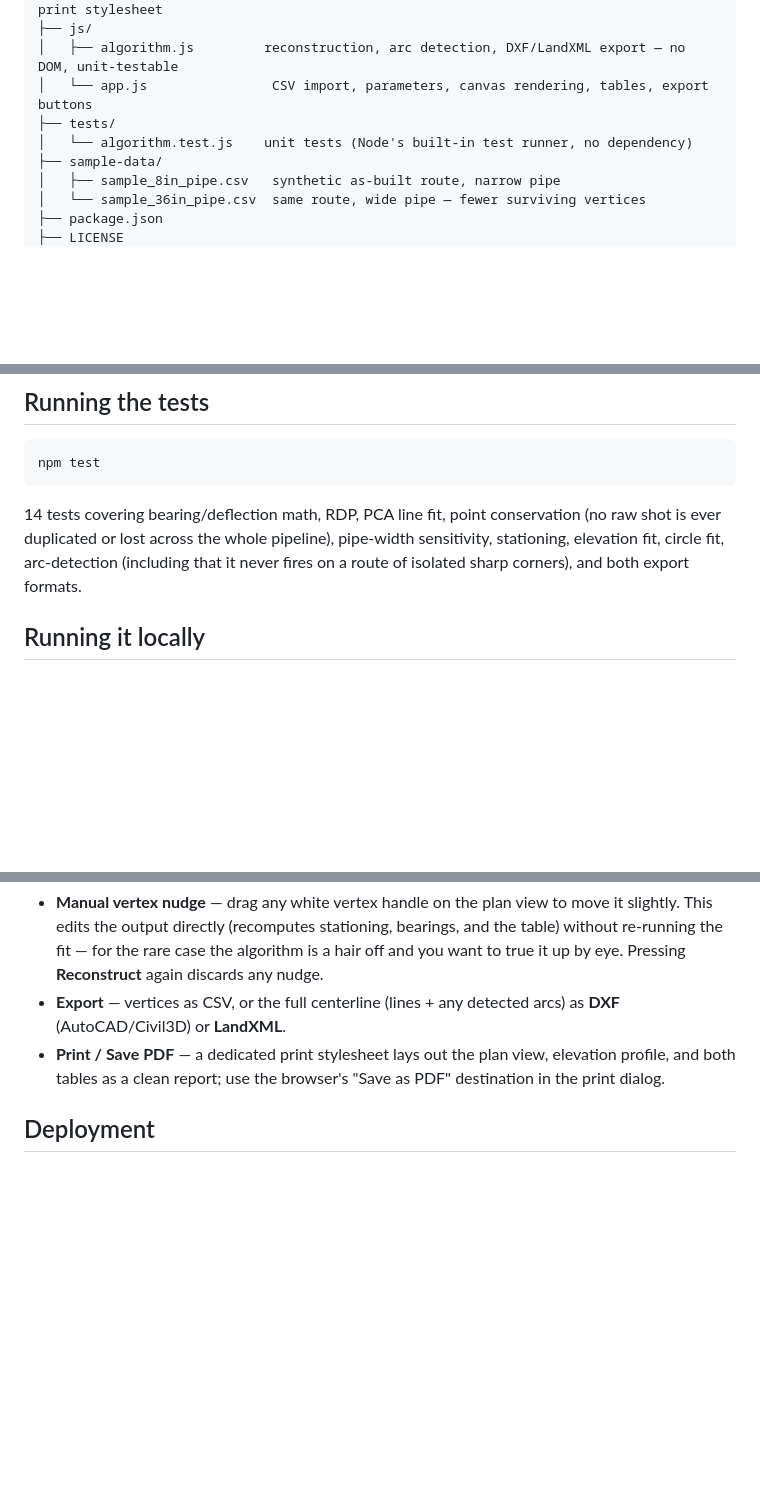
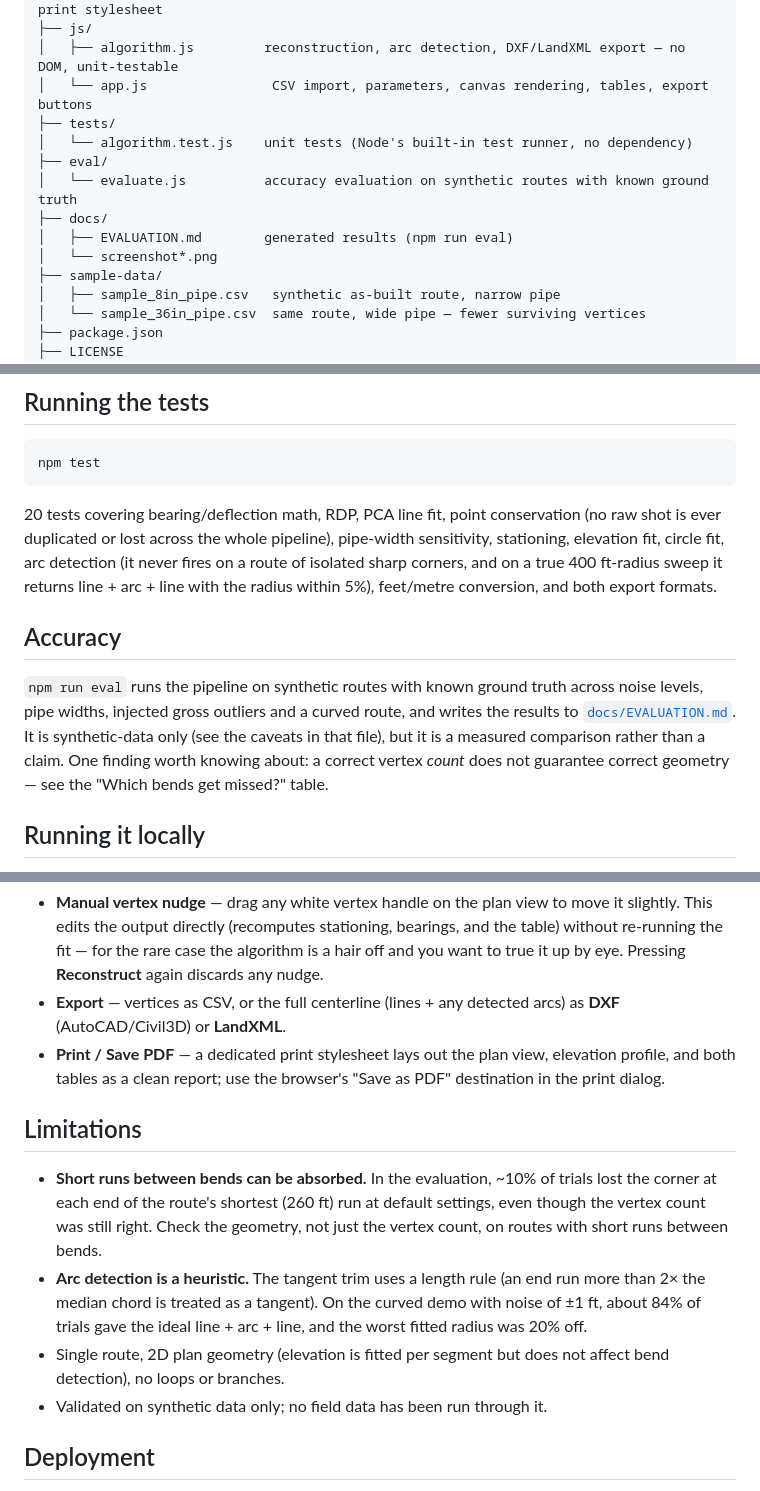
Before and after one commit to aditya1234u5/asbuilt-reconstruction, a Markdown page: README.md, 3 parts joined by grey strips. GitHub-like rendering; blank space fills up the shorter version.

````diff
--- a/README.md
+++ b/README.md
@@ -67,6 +74,11 @@ boundary.
 │   └── app.js                CSV import, parameters, canvas rendering, tables, export buttons
 ├── tests/
 │   └── algorithm.test.js    unit tests (Node's built-in test runner, no dependency)
+├── eval/
+│   └── evaluate.js          accuracy evaluation on synthetic routes with known ground truth
+├── docs/
+│   ├── EVALUATION.md        generated results (npm run eval)
+│   └── screenshot*.png
 ├── sample-data/
 │   ├── sample_8in_pipe.csv   synthetic as-built route, narrow pipe
 │   └── sample_36in_pipe.csv  same route, wide pipe — fewer surviving vertices
@@ -85,11 +97,22 @@ changes.
 npm test
 ```
 
-14 tests covering bearing/deflection math, RDP, PCA line fit, point
+20 tests covering bearing/deflection math, RDP, PCA line fit, point
 conservation (no raw shot is ever duplicated or lost across the whole
 pipeline), pipe-width sensitivity, stationing, elevation fit, circle fit,
-arc-detection (including that it never fires on a route of isolated sharp
-corners), and both export formats.
+arc detection (it never fires on a route of isolated sharp corners, and on a
+true 400 ft-radius sweep it returns line + arc + line with the radius within
+5%), feet/metre conversion, and both export formats.
+
+## Accuracy
+
+`npm run eval` runs the pipeline on synthetic routes with known ground truth
+across noise levels, pipe widths, injected gross outliers and a curved route,
+and writes the results to [`docs/EVALUATION.md`](docs/EVALUATION.md). It is
+synthetic-data only (see the caveats in that file), but it is a measured
+comparison rather than a claim. One finding worth knowing about: a correct
+vertex *count* does not guarantee correct geometry — see the
+"Which bends get missed?" table.
 
 ## Running it locally
 
@@ -140,6 +165,21 @@ own data, or just click **Sample route** in the app itself.
   elevation profile, and both tables as a clean report; use the browser's
   "Save as PDF" destination in the print dialog.
 
+## Limitations
+
+- **Short runs between bends can be absorbed.** In the evaluation, ~10% of
+  trials lost the corner at each end of the route's shortest (260 ft) run at
+  default settings, even though the vertex count was still right. Check the
+  geometry, not just the vertex count, on routes with short runs between
+  bends.
+- **Arc detection is a heuristic.** The tangent trim uses a length rule
+  (an end run more than 2× the median chord is treated as a tangent). On the
+  curved demo with noise of ±1 ft, about 84% of trials gave the ideal
+  line + arc + line, and the worst fitted radius was 20% off.
+- Single route, 2D plan geometry (elevation is fitted per segment but does not
+  affect bend detection), no loops or branches.
+- Validated on synthetic data only; no field data has been run through it.
+
 ## Deployment
 
 The app is fully static, so GitHub Pages hosts it for free: repo **Settings → Pages → Deploy from branch → `main` → `/ (root)`**. It goes live at `https://<your-username>.github.io/<repo-name>/` within a minute or two.
````
Also changed, not shown: other parts of README.md (+21 -12 lines), docs/EVALUATION.md (added, +63 -0 lines), docs/screenshot-curve.png (added), docs/screenshot.png, 7 other files.
